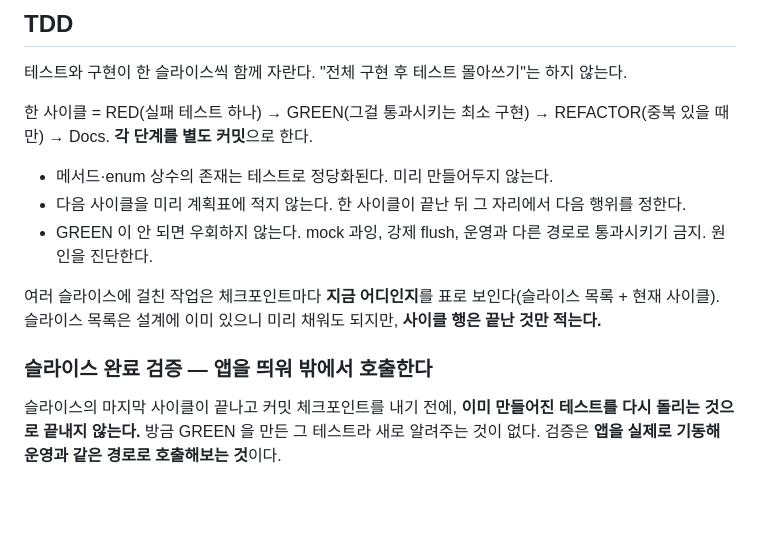
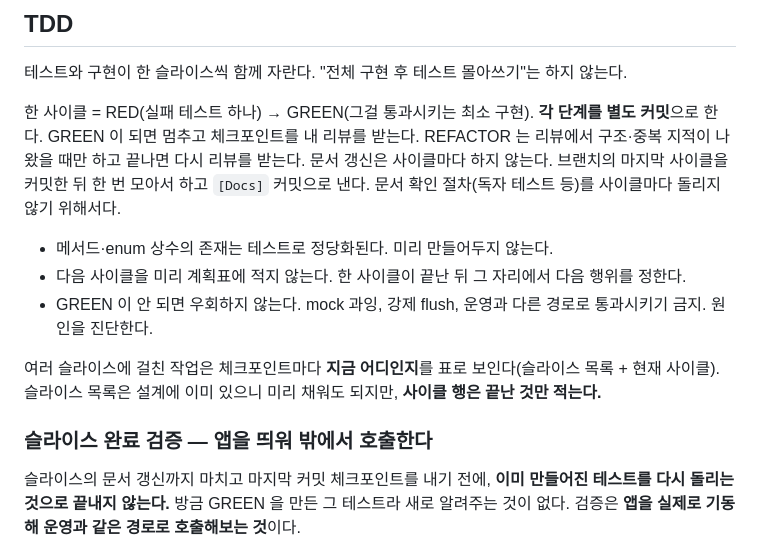
Before and after one commit to Ting97ok/ai-global-rules, a Markdown page: claude/CLAUDE.md, the part around the change. GitHub-like rendering; blank space fills up the shorter version.

Commit message:
[Docs] TDD 는 GREEN 에서 멈추고 문서는 브랜치 끝에 한 번 갱신한다
- 한 사이클을 RED → GREEN 으로 줄이고 GREEN 에서 체크포인트를 제시해 리뷰를 받는다

- REFACTOR 는 리뷰에서 구조·중복 지적이 나왔을 때만 진행한다

- 문서 갱신은 브랜치의 마지막 사이클을 커밋한 뒤 한 번 모아서 진행한다

```diff
--- a/claude/CLAUDE.md
+++ b/claude/CLAUDE.md
@@ -81,7 +81,9 @@ cd {절대경로} && git commit -m "[접두사] {요약}" -m "- {세부1}" -m "-
 
 테스트와 구현이 한 슬라이스씩 함께 자란다. "전체 구현 후 테스트 몰아쓰기"는 하지 않는다.
 
-한 사이클 = RED(실패 테스트 하나) → GREEN(그걸 통과시키는 최소 구현) → REFACTOR(중복 있을 때만) → Docs. **각 단계를 별도 커밋**으로 한다.
+한 사이클 = RED(실패 테스트 하나) → GREEN(그걸 통과시키는 최소 구현). **각 단계를 별도 커밋**으로 한다.
+GREEN 이 되면 멈추고 체크포인트를 내 리뷰를 받는다. REFACTOR 는 리뷰에서 구조·중복 지적이 나왔을 때만 하고 끝나면 다시 리뷰를 받는다.
+문서 갱신은 사이클마다 하지 않는다. 브랜치의 마지막 사이클을 커밋한 뒤 한 번 모아서 하고 `[Docs]` 커밋으로 낸다. 문서 확인 절차(독자 테스트 등)를 사이클마다 돌리지 않기 위해서다.
 
 - 메서드·enum 상수의 존재는 테스트로 정당화된다. 미리 만들어두지 않는다.
 - 다음 사이클을 미리 계획표에 적지 않는다. 한 사이클이 끝난 뒤 그 자리에서 다음 행위를 정한다.
@@ -91,7 +93,7 @@ cd {절대경로} && git commit -m "[접두사] {요약}" -m "- {세부1}" -m "-
 
 ### 슬라이스 완료 검증 — 앱을 띄워 밖에서 호출한다
 
-슬라이스의 마지막 사이클이 끝나고 커밋 체크포인트를 내기 전에, **이미 만들어진 테스트를 다시
+슬라이스의 문서 갱신까지 마치고 마지막 커밋 체크포인트를 내기 전에, **이미 만들어진 테스트를 다시
 돌리는 것으로 끝내지 않는다.** 방금 GREEN 을 만든 그 테스트라 새로 알려주는 것이 없다.
 검증은 **앱을 실제로 기동해 운영과 같은 경로로 호출해보는 것**이다.
 
```
